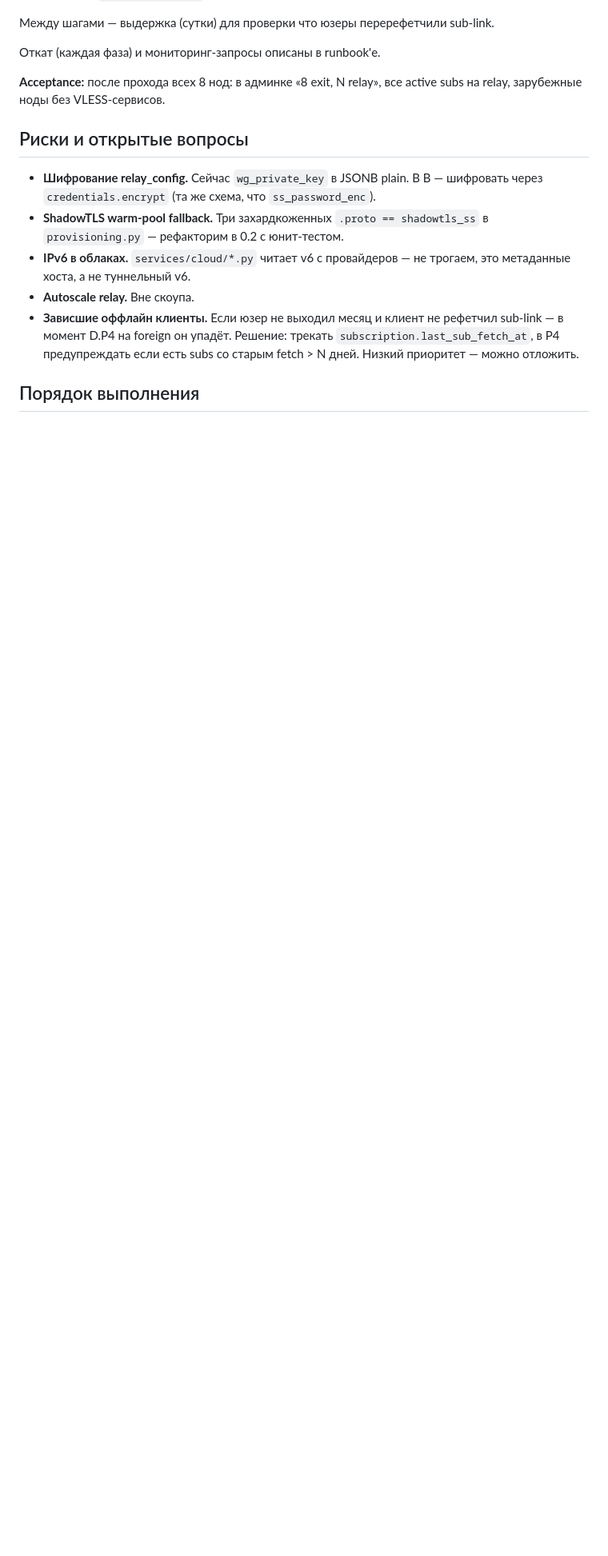
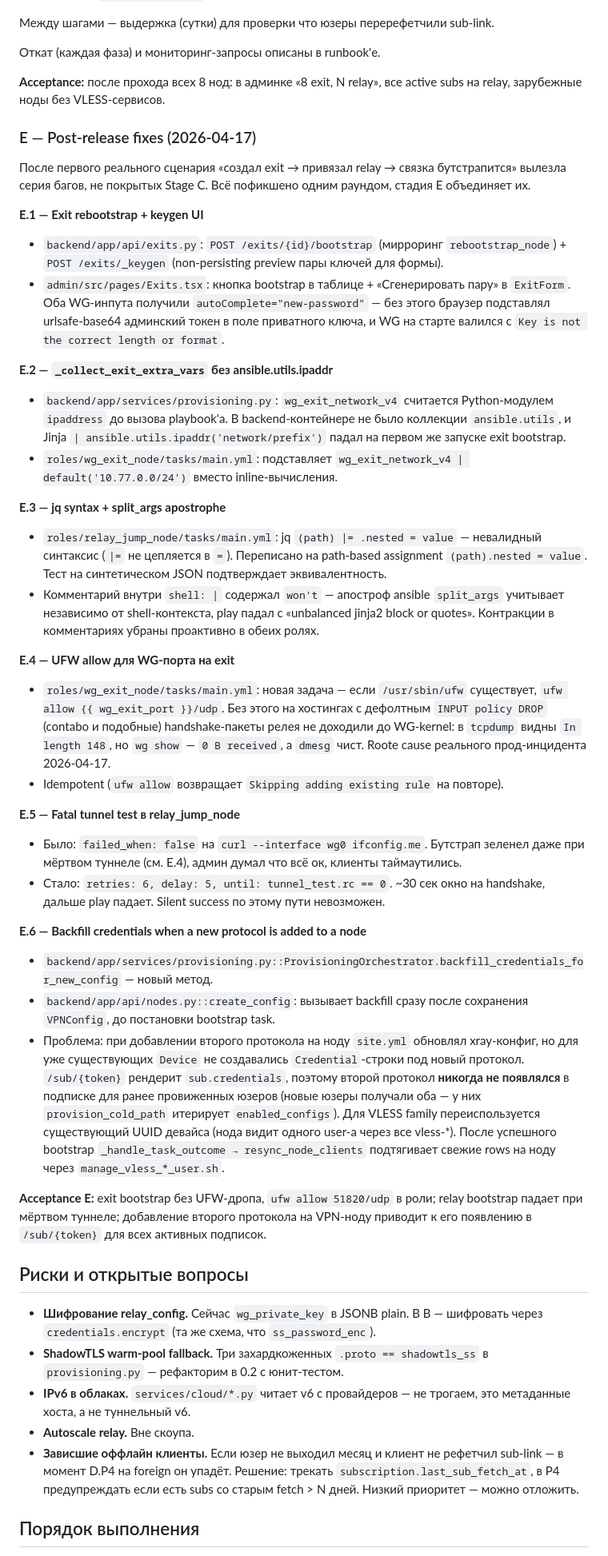
Before and after one commit to grinwe/vpn, a Markdown page: docs/RELAY_ROADMAP.md, the part around the change. Shown at 80% size. Rendered like a GitHub page; blank space fills up the shorter version.

Commit message:
docs: RELAY_ROADMAP — Stage E post-release notes
Document the E.1–E.6 follow-ups landed in the previous commit: exit
rebootstrap/keygen UI, Python-side network CIDR precompute, jq and
split_args fixes, UFW allow for the WG port, fatal tunnel probe,
credential backfill on protocol-add.

Co-Authored-By: Claude Opus 4.7 <noreply@anthropic.com>

```diff
--- a/docs/RELAY_ROADMAP.md
+++ b/docs/RELAY_ROADMAP.md
@@ -229,6 +229,37 @@
 
 **Acceptance:** после прохода всех 8 нод: в админке «8 exit, N relay», все active subs на relay, зарубежные ноды без VLESS‑сервисов.
 
+### E — Post‑release fixes (2026-04-17)
+
+После первого реального сценария «создал exit → привязал relay → связка бутстрапится» вылезла серия багов, не покрытых Stage C. Всё пофикшено одним раундом, стадия E объединяет их.
+
+**E.1 — Exit rebootstrap + keygen UI**
+- `backend/app/api/exits.py`: `POST /exits/{id}/bootstrap` (мирроринг `rebootstrap_node`) + `POST /exits/_keygen` (non‑persisting preview пары ключей для формы).
+- `admin/src/pages/Exits.tsx`: кнопка bootstrap в таблице + «Сгенерировать пару» в `ExitForm`. Оба WG‑инпута получили `autoComplete="new-password"` — без этого браузер подставлял urlsafe‑base64 админский токен в поле приватного ключа, и WG на старте валился с `Key is not the correct length or format`.
+
+**E.2 — `_collect_exit_extra_vars` без ansible.utils.ipaddr**
+- `backend/app/services/provisioning.py`: `wg_exit_network_v4` считается Python‑модулем `ipaddress` до вызова playbook'а. В backend‑контейнере не было коллекции `ansible.utils`, и Jinja `| ansible.utils.ipaddr('network/prefix')` падал на первом же запуске exit bootstrap.
+- `roles/wg_exit_node/tasks/main.yml`: подставляет `wg_exit_network_v4 | default('10.77.0.0/24')` вместо inline‑вычисления.
+
+**E.3 — jq syntax + split_args apostrophe**
+- `roles/relay_jump_node/tasks/main.yml`: jq `(path) |= .nested = value` — невалидный синтаксис (`|=` не цепляется в `=`). Переписано на path‑based assignment `(path).nested = value`. Тест на синтетическом JSON подтверждает эквивалентность.
+- Комментарий внутри `shell: |` содержал `won't` — апостроф ansible `split_args` учитывает независимо от shell‑контекста, play падал с «unbalanced jinja2 block or quotes». Контракции в комментариях убраны проактивно в обеих ролях.
+
+**E.4 — UFW allow для WG‑порта на exit**
+- `roles/wg_exit_node/tasks/main.yml`: новая задача — если `/usr/sbin/ufw` существует, `ufw allow {{ wg_exit_port }}/udp`. Без этого на хостингах с дефолтным `INPUT policy DROP` (contabo и подобные) handshake‑пакеты релея не доходили до WG‑kernel: в `tcpdump` видны `In length 148`, но `wg show` — `0 B received`, а `dmesg` чист. Roote cause реального прод‑инцидента 2026‑04‑17.
+- Idempotent (`ufw allow` возвращает `Skipping adding existing rule` на повторе).
+
+**E.5 — Fatal tunnel test в relay_jump_node**
+- Было: `failed_when: false` на `curl --interface wg0 ifconfig.me`. Бутстрап зеленел даже при мёртвом туннеле (см. E.4), админ думал что всё ок, клиенты таймаутились.
+- Стало: `retries: 6, delay: 5, until: tunnel_test.rc == 0`. ~30 сек окно на handshake, дальше play падает. Silent success по этому пути невозможен.
+
+**E.6 — Backfill credentials when a new protocol is added to a node**
+- `backend/app/services/provisioning.py::ProvisioningOrchestrator.backfill_credentials_for_new_config` — новый метод.
+- `backend/app/api/nodes.py::create_config`: вызывает backfill сразу после сохранения `VPNConfig`, до постановки bootstrap task.
+- Проблема: при добавлении второго протокола на ноду `site.yml` обновлял xray‑конфиг, но для уже существующих `Device` не создавались `Credential`‑строки под новый протокол. `/sub/{token}` рендерит `sub.credentials`, поэтому второй протокол **никогда не появлялся** в подписке для ранее провиженных юзеров (новые юзеры получали оба — у них `provision_cold_path` итерирует `enabled_configs`). Для VLESS family переиспользуется существующий UUID девайса (нода видит одного user‑а через все vless‑*).  После успешного bootstrap `_handle_task_outcome → resync_node_clients` подтягивает свежие rows на ноду через `manage_vless_*_user.sh`.
+
+**Acceptance E:** exit bootstrap без UFW‑дропа, `ufw allow 51820/udp` в роли; relay bootstrap падает при мёртвом туннеле; добавление второго протокола на VPN‑ноду приводит к его появлению в `/sub/{token}` для всех активных подписок.
+
 ## Риски и открытые вопросы
 
 - **Шифрование relay_config.** Сейчас `wg_private_key` в JSONB plain. В B — шифровать через `credentials.encrypt` (та же схема, что `ss_password_enc`).
```
